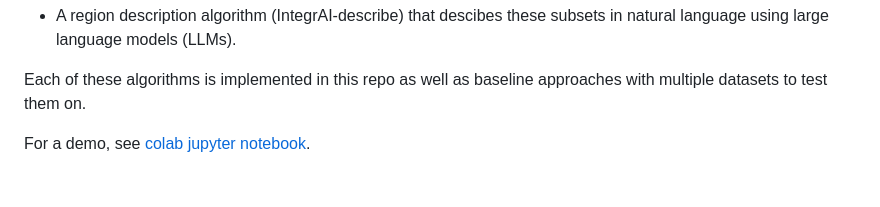
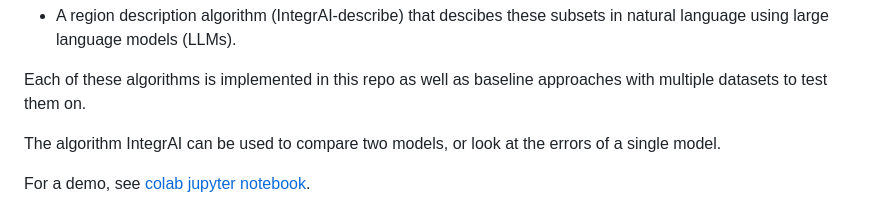
Before and after one commit to clinicalml/onboarding_human_ai, a Markdown page: README.md, the part around the change. GitHub-like rendering; blank space fills up the shorter version.

```diff
--- a/README.md
+++ b/README.md
@@ -21,6 +21,8 @@ Concretely, our procedure is composed of two parts:
 - A region description algorithm (IntegrAI-describe) that descibes these subsets in natural language using large language models (LLMs).
 
 Each of these algorithms is implemented in this repo as well as baseline approaches with multiple datasets to test them on.
+
+The algorithm IntegrAI can be used to compare two models, or look at the errors of a single model.
 
 For a demo, see [colab jupyter notebook](https://colab.research.google.com/drive/1L22IX965T_fzbMP7BNAH7PkhJYW2Ekrg?usp=sharing).
 
```
